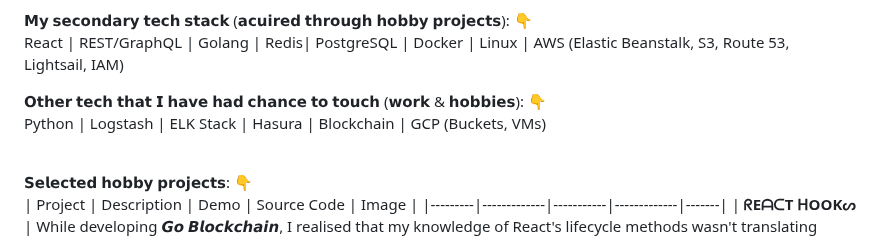
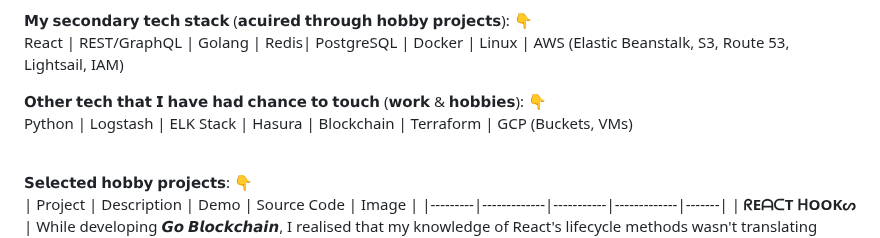
Before and after one commit to elarsaks/elarsaks, a Markdown page: README.md, the part around the change. GitHub-like rendering.

Commit message:
Add Terraform into skills.md

```diff
--- a/README.md
+++ b/README.md
@@ -10,7 +10,7 @@ Vue / Nuxt | REST / GraphQL | Node JS | PostgreSQL | Docker | Linux | Azure (App
 React | REST/GraphQL | Golang | Redis| PostgreSQL | Docker | Linux | AWS (Elastic Beanstalk, S3, Route 53, Lightsail, IAM)
 
 𝗢𝘁𝗵𝗲𝗿 𝘁𝗲𝗰𝗵 𝘁𝗵𝗮𝘁 𝗜 𝗵𝗮𝘃𝗲 𝗵𝗮𝗱 𝗰𝗵𝗮𝗻𝗰𝗲 𝘁𝗼 𝘁𝗼𝘂𝗰𝗵 (𝘄𝗼𝗿𝗸 & 𝗵𝗼𝗯𝗯𝗶𝗲𝘀): 👇
-Python | Logstash | ELK Stack | Hasura | Blockchain | GCP (Buckets, VMs)
+Python | Logstash | ELK Stack | Hasura | Blockchain  | Terraform | GCP (Buckets, VMs)
 <br><br/>
 
 𝗦𝗲𝗹𝗲𝗰𝘁𝗲𝗱 𝗵𝗼𝗯𝗯𝘆 𝗽𝗿𝗼𝗷𝗲𝗰𝘁𝘀: 👇
```
